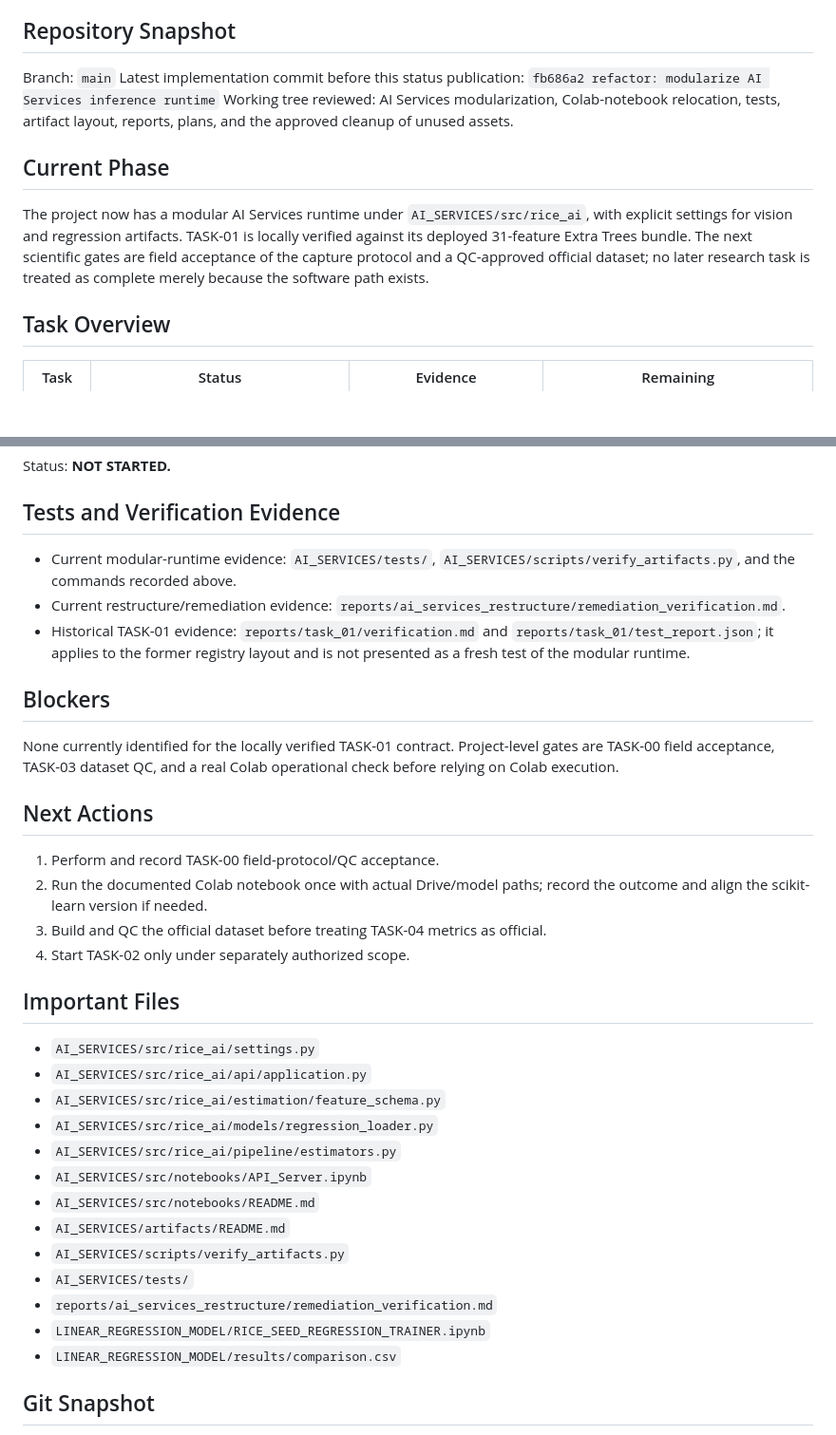
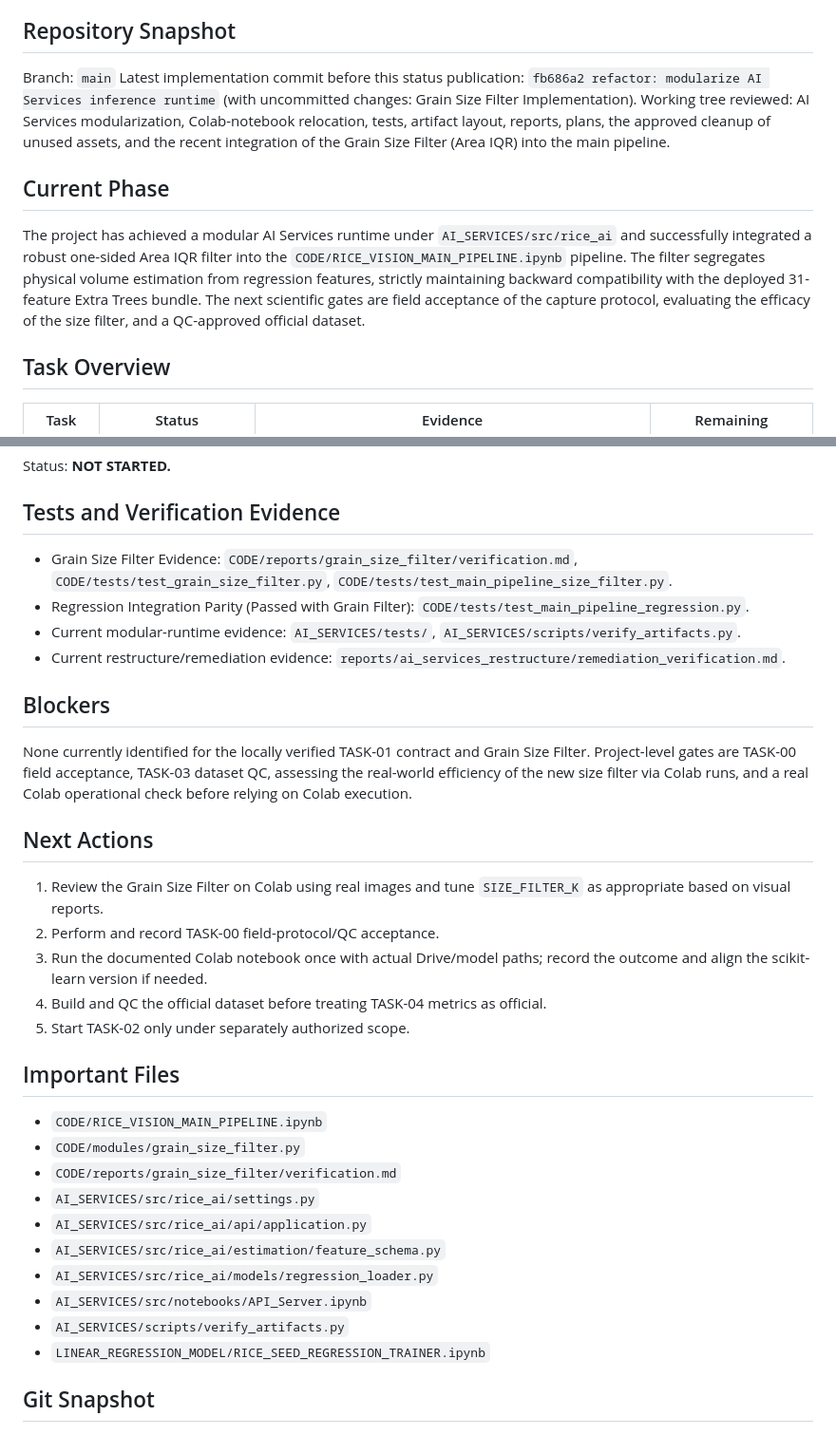
Before and after one commit to NguyenMinhTri24072005/Research-RICAI, a Markdown page: docs/PROJECT_STATUS.md, 2 parts joined by grey strips. Shown at 95% size. Drawn GitHub-style; blank space fills up the shorter version.

Commit message:
thêm nội dung của project status

```diff
--- a/docs/PROJECT_STATUS.md
+++ b/docs/PROJECT_STATUS.md
@@ -5,12 +5,12 @@ Updated: 2026-09-18 +07:00
 ## Repository Snapshot
 
 Branch: `main`
-Latest implementation commit before this status publication: `fb686a2 refactor: modularize AI Services inference runtime`
-Working tree reviewed: AI Services modularization, Colab-notebook relocation, tests, artifact layout, reports, plans, and the approved cleanup of unused assets.
+Latest implementation commit before this status publication: `fb686a2 refactor: modularize AI Services inference runtime` (with uncommitted changes: Grain Size Filter Implementation).
+Working tree reviewed: AI Services modularization, Colab-notebook relocation, tests, artifact layout, reports, plans, the approved cleanup of unused assets, and the recent integration of the Grain Size Filter (Area IQR) into the main pipeline.
 
 ## Current Phase
 
-The project now has a modular AI Services runtime under `AI_SERVICES/src/rice_ai`, with explicit settings for vision and regression artifacts. TASK-01 is locally verified against its deployed 31-feature Extra Trees bundle. The next scientific gates are field acceptance of the capture protocol and a QC-approved official dataset; no later research task is treated as complete merely because the software path exists.
+The project has achieved a modular AI Services runtime under `AI_SERVICES/src/rice_ai` and successfully integrated a robust one-sided Area IQR filter into the `CODE/RICE_VISION_MAIN_PIPELINE.ipynb` pipeline. The filter segregates physical volume estimation from regression features, strictly maintaining backward compatibility with the deployed 31-feature Extra Trees bundle. The next scientific gates are field acceptance of the capture protocol, evaluating the efficacy of the size filter, and a QC-approved official dataset.
 
 ## Task Overview
 
@@ -87,36 +86,35 @@ Status: **NOT STARTED.**
 
 ## Tests and Verification Evidence
 
-- Current modular-runtime evidence: `AI_SERVICES/tests/`, `AI_SERVICES/scripts/verify_artifacts.py`, and the commands recorded above.
+- Grain Size Filter Evidence: `CODE/reports/grain_size_filter/verification.md`, `CODE/tests/test_grain_size_filter.py`, `CODE/tests/test_main_pipeline_size_filter.py`.
+- Regression Integration Parity (Passed with Grain Filter): `CODE/tests/test_main_pipeline_regression.py`.
+- Current modular-runtime evidence: `AI_SERVICES/tests/`, `AI_SERVICES/scripts/verify_artifacts.py`.
 - Current restructure/remediation evidence: `reports/ai_services_restructure/remediation_verification.md`.
-- Historical TASK-01 evidence: `reports/task_01/verification.md` and `reports/task_01/test_report.json`; it applies to the former registry layout and is not presented as a fresh test of the modular runtime.
 
 ## Blockers
 
-None currently identified for the locally verified TASK-01 contract. Project-level gates are TASK-00 field acceptance, TASK-03 dataset QC, and a real Colab operational check before relying on Colab execution.
+None currently identified for the locally verified TASK-01 contract and Grain Size Filter. Project-level gates are TASK-00 field acceptance, TASK-03 dataset QC, assessing the real-world efficiency of the new size filter via Colab runs, and a real Colab operational check before relying on Colab execution.
 
 ## Next Actions
 
-1. Perform and record TASK-00 field-protocol/QC acceptance.
-2. Run the documented Colab notebook once with actual Drive/model paths; record the outcome and align the scikit-learn version if needed.
-3. Build and QC the official dataset before treating TASK-04 metrics as official.
-4. Start TASK-02 only under separately authorized scope.
+1. Review the Grain Size Filter on Colab using real images and tune `SIZE_FILTER_K` as appropriate based on visual reports.
+2. Perform and record TASK-00 field-protocol/QC acceptance.
+3. Run the documented Colab notebook once with actual Drive/model paths; record the outcome and align the scikit-learn version if needed.
+4. Build and QC the official dataset before treating TASK-04 metrics as official.
+5. Start TASK-02 only under separately authorized scope.
 
 ## Important Files
 
+- `CODE/RICE_VISION_MAIN_PIPELINE.ipynb`
+- `CODE/modules/grain_size_filter.py`
+- `CODE/reports/grain_size_filter/verification.md`
 - `AI_SERVICES/src/rice_ai/settings.py`
 - `AI_SERVICES/src/rice_ai/api/application.py`
 - `AI_SERVICES/src/rice_ai/estimation/feature_schema.py`
 - `AI_SERVICES/src/rice_ai/models/regression_loader.py`
-- `AI_SERVICES/src/rice_ai/pipeline/estimators.py`
 - `AI_SERVICES/src/notebooks/API_Server.ipynb`
-- `AI_SERVICES/src/notebooks/README.md`
-- `AI_SERVICES/artifacts/README.md`
 - `AI_SERVICES/scripts/verify_artifacts.py`
-- `AI_SERVICES/tests/`
-- `reports/ai_services_restructure/remediation_verification.md`
 - `LINEAR_REGRESSION_MODEL/RICE_SEED_REGRESSION_TRAINER.ipynb`
-- `LINEAR_REGRESSION_MODEL/results/comparison.csv`
 
 ## Git Snapshot
 
```
Also changed, not shown: other parts of docs/PROJECT_STATUS.md (+15 -16 lines).
